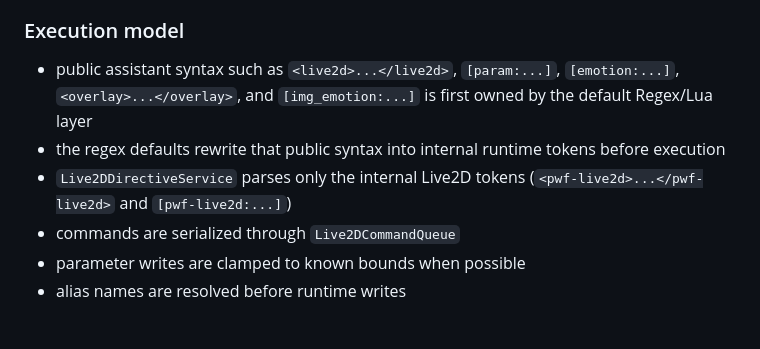
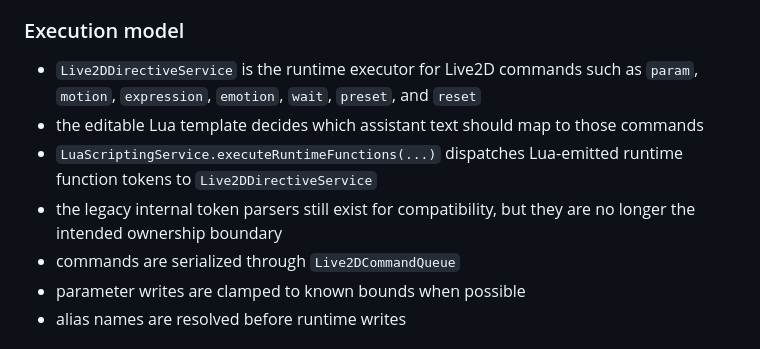
Before and after one commit to yuriluv/pocket_waifu, a Markdown page: docs/FEATURES/LIVE2D_RUNTIME.md, the part around the change. GitHub-like rendering.

```diff
--- a/docs/FEATURES/LIVE2D_RUNTIME.md
+++ b/docs/FEATURES/LIVE2D_RUNTIME.md
@@ -154,9 +154,10 @@ They are used by directives such as `<preset name="..."/>` and by editor/test to
 
 ### Execution model
 
-- public assistant syntax such as `<live2d>...</live2d>`, `[param:...]`, `[emotion:...]`, `<overlay>...</overlay>`, and `[img_emotion:...]` is first owned by the default Regex/Lua layer
-- the regex defaults rewrite that public syntax into internal runtime tokens before execution
-- `Live2DDirectiveService` parses only the internal Live2D tokens (`<pwf-live2d>...</pwf-live2d>` and `[pwf-live2d:...]`)
+- `Live2DDirectiveService` is the runtime executor for Live2D commands such as `param`, `motion`, `expression`, `emotion`, `wait`, `preset`, and `reset`
+- the editable Lua template decides which assistant text should map to those commands
+- `LuaScriptingService.executeRuntimeFunctions(...)` dispatches Lua-emitted runtime function tokens to `Live2DDirectiveService`
+- the legacy internal token parsers still exist for compatibility, but they are no longer the intended ownership boundary
 - commands are serialized through `Live2DCommandQueue`
 - parameter writes are clamped to known bounds when possible
 - alias names are resolved before runtime writes
```
Also changed, not shown: docs/FEATURES/LLM_AND_PROMPTS.md (+2 -3 lines), docs/FEATURES/TRANSFORMS.md (+25 -28 lines).
